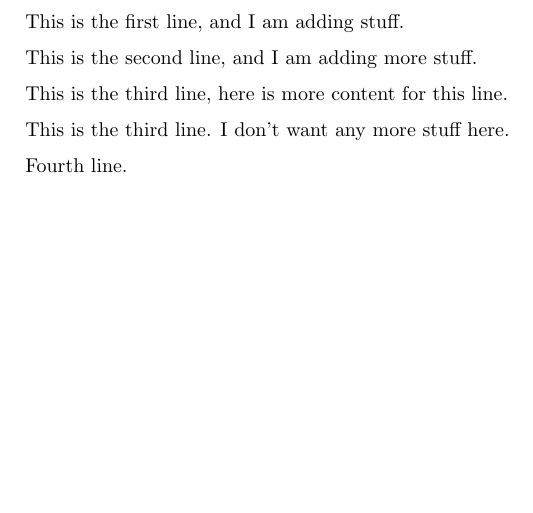
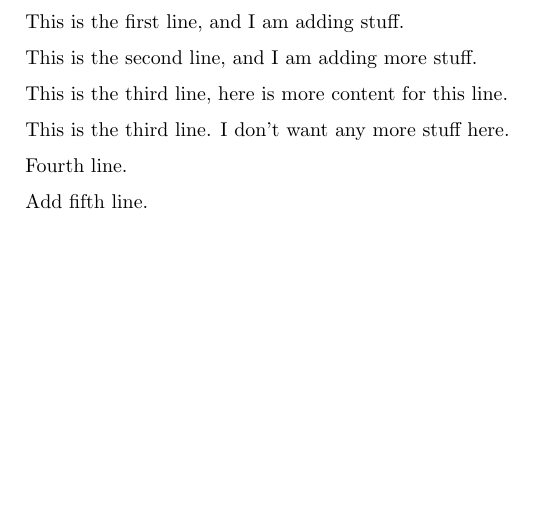
Before and after one commit to ammedmar/mergedemo, a LaTeX paper (mergedemo.tex): part of the page, cut so that both start at the same text. Compiled offline with pdfLaTeX.

Commit message:
Add fifth line

```diff
--- a/mergedemo.tex
+++ b/mergedemo.tex
@@ -19,4 +19,5 @@
 
 	Fourth line.
 
+	Add fifth line.
 \end{document}
```
